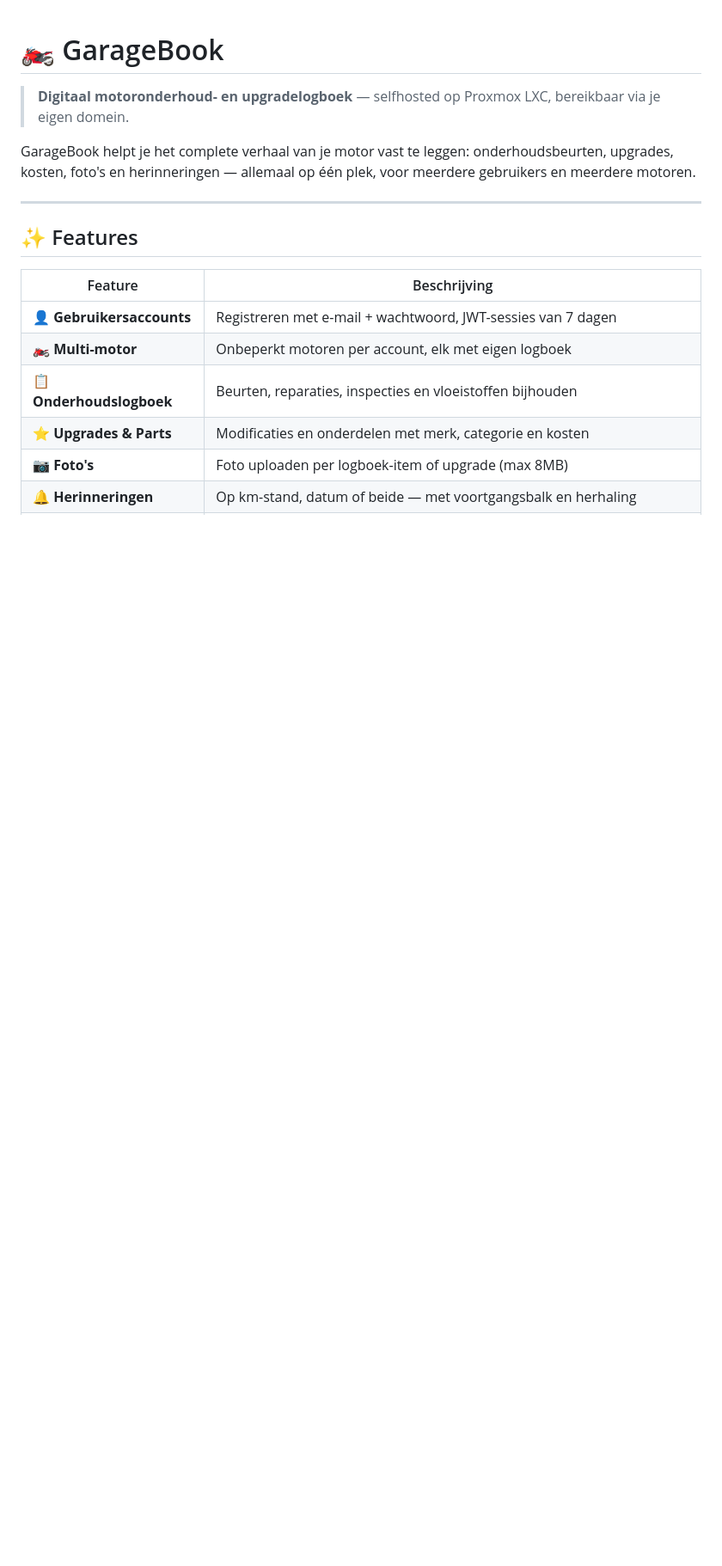
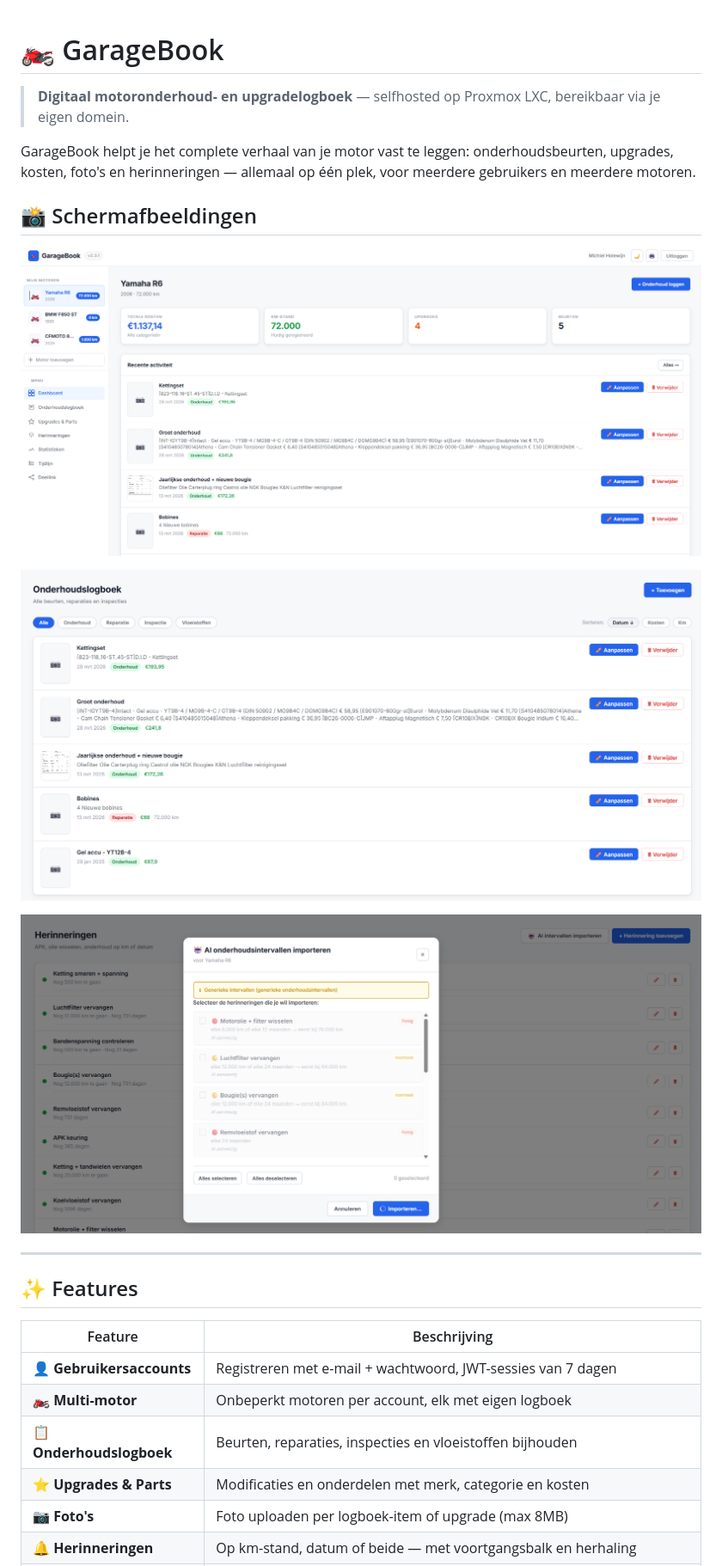
Before and after one commit to Holewijn/garagebook, a Markdown page: README.md, the part around the change. Shown at 86% size. GitHub-like rendering; pictures changed too: docs/afbeelding1.png (added), docs/afbeelding2.png (added), docs/afbeelding3.png (added); blank space fills up the shorter version.

Commit message:
docs: schermafbeeldingen toegevoegd

```diff
--- a/README.md
+++ b/README.md
@@ -3,6 +3,14 @@
 > **Digitaal motoronderhoud- en upgradelogboek** — selfhosted op Proxmox LXC, bereikbaar via je eigen domein.
 
 GarageBook helpt je het complete verhaal van je motor vast te leggen: onderhoudsbeurten, upgrades, kosten, foto's en herinneringen — allemaal op één plek, voor meerdere gebruikers en meerdere motoren.
+
+## 📸 Schermafbeeldingen
+
+![Dashboard](docs/afbeelding1.png)
+
+![Onderhoudslogboek](docs/afbeelding2.png)
+
+![Herinneringen & AI](docs/afbeelding3.png)
 
 ---
 
```
